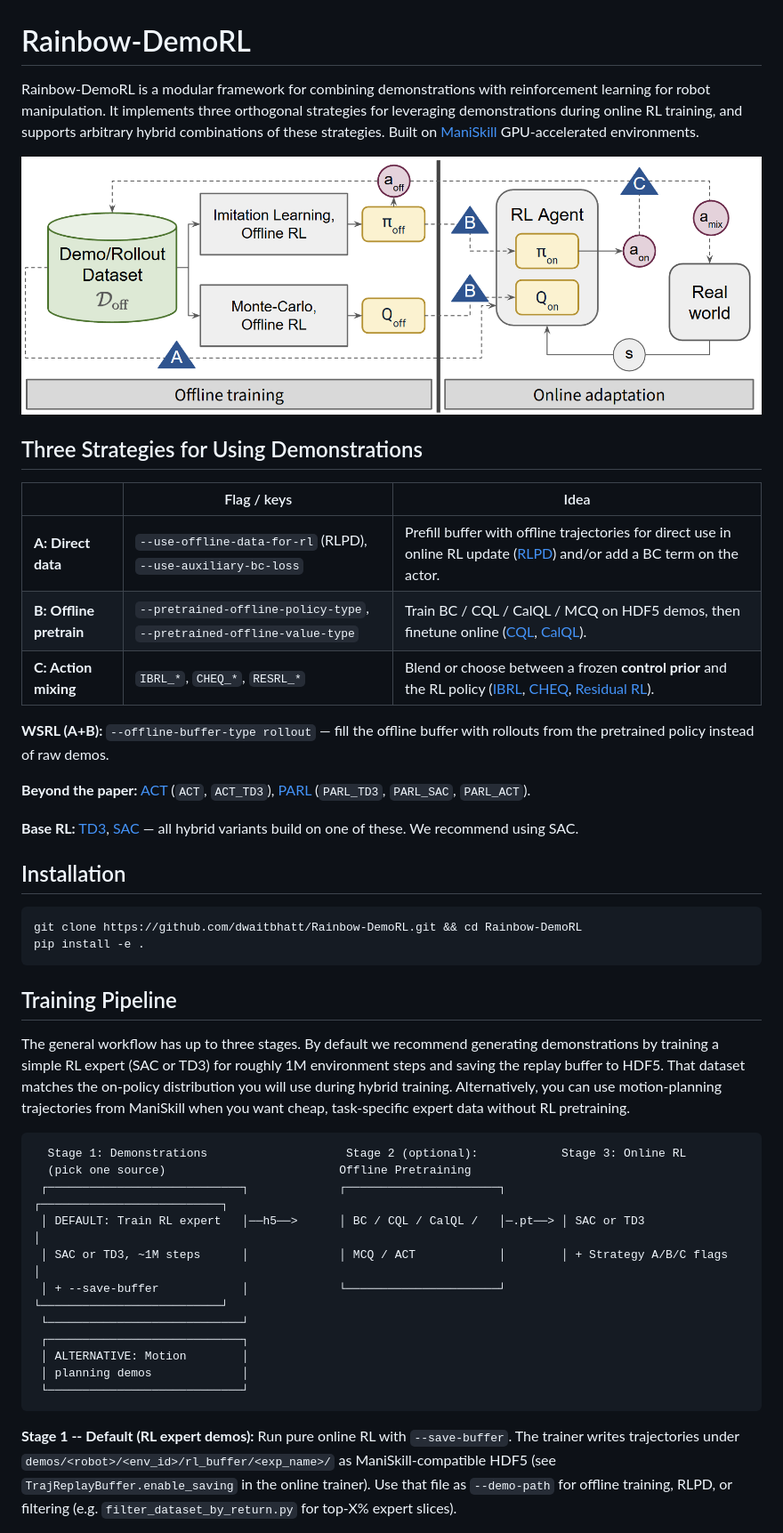
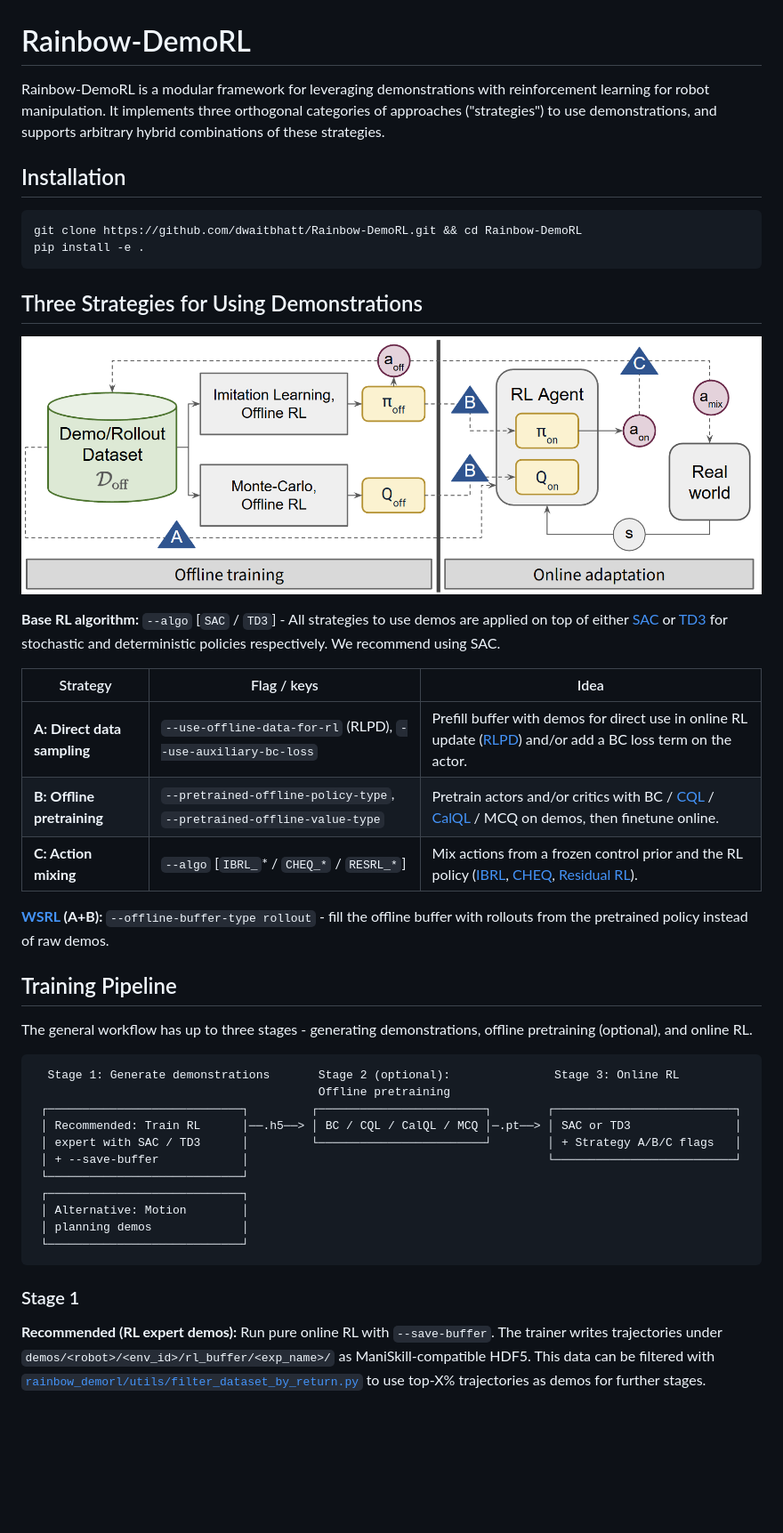
Before and after one commit to dwaitbhatt/Rainbow-DemoRL, a Markdown page: README.md, the part around one of its changes. Shown at 89% size. GitHub-like rendering; blank space fills up the shorter version.

````diff
--- a/README.md
+++ b/README.md
@@ -1,22 +1,6 @@
 # Rainbow-DemoRL
 
-Rainbow-DemoRL is a modular framework for combining demonstrations with reinforcement learning for robot manipulation. It implements three orthogonal strategies for leveraging demonstrations during online RL training, and supports arbitrary hybrid combinations of these strategies. Built on [ManiSkill](https://github.com/haosulab/ManiSkill) GPU-accelerated environments.
-
-![Overview of the three strategies for using demonstrations with online RL](docs/rainbow_demorl_overview.png)
-
-## Three Strategies for Using Demonstrations
-
-| | Flag / keys | Idea |
-|---|-------------|------|
-| **A: Direct data** | `--use-offline-data-for-rl` (RLPD), `--use-auxiliary-bc-loss` | Prefill buffer with offline trajectories for direct use in online RL update ([RLPD](https://arxiv.org/abs/2302.02948)) and/or add a BC term on the actor. |
-| **B: Offline pretrain** | `--pretrained-offline-policy-type`, `--pretrained-offline-value-type` | Train BC / CQL / CalQL / MCQ on HDF5 demos, then finetune online ([CQL](https://arxiv.org/abs/2006.04779), [CalQL](https://arxiv.org/abs/2303.05479)). |
-| **C: Action mixing** | `IBRL_*`, `CHEQ_*`, `RESRL_*` | Blend or choose between a frozen **control prior** and the RL policy ([IBRL](https://arxiv.org/abs/2311.02198), [CHEQ](https://arxiv.org/abs/2406.19768), [Residual RL](https://arxiv.org/abs/1812.06298)). |
-
-**WSRL (A+B):** `--offline-buffer-type rollout` — fill the offline buffer with rollouts from the pretrained policy instead of raw demos.
-
-**Beyond the paper:** [ACT](https://arxiv.org/abs/2304.13705) (`ACT`, `ACT_TD3`), [PARL](https://arxiv.org/abs/2412.06685) (`PARL_TD3`, `PARL_SAC`, `PARL_ACT`).
-
-**Base RL:** [TD3](https://arxiv.org/abs/1802.09477), [SAC](https://arxiv.org/abs/1801.01290) — all hybrid variants build on one of these. We recommend using SAC.
+Rainbow-DemoRL is a modular framework for leveraging demonstrations with reinforcement learning for robot manipulation. It implements three orthogonal categories of approaches ("strategies") to use demonstrations, and supports arbitrary hybrid combinations of these strategies.
 
 ## Installation
 
@@ -25,23 +9,39 @@ git clone https://github.com/dwaitbhatt/Rainbow-DemoRL.git && cd Rainbow-DemoRL
 pip install -e .
 ```
 
+## Three Strategies for Using Demonstrations
+![Overview of the three strategies for using demonstrations with online RL](docs/rainbow_demorl_overview.png)
+
+**Base RL algorithm:** `--algo` [`SAC` / `TD3`] - All strategies to use demos are applied on top of either [SAC](https://arxiv.org/abs/1801.01290) or [TD3](https://arxiv.org/abs/1802.09477) for stochastic and deterministic policies respectively. We recommend using SAC.
+
+| Strategy                    | Flag / keys                                                           | Idea                                                                                                                                                                                                        |
+| ------------ | ------------------------------------------------------------------- | ----------------------------------------------------------------------------------------------------------------------------------------------------------------------------------------------------------- |
+| **A: Direct data sampling** | `--use-offline-data-for-rl` (RLPD), `--use-auxiliary-bc-loss`         | Prefill buffer with demos for direct use in online RL update ([RLPD](https://arxiv.org/abs/2302.02948)) and/or add a BC loss term on the actor.                                                             |
+| **B: Offline pretraining**  | `--pretrained-offline-policy-type`, `--pretrained-offline-value-type` | Pretrain actors and/or critics with BC / [CQL](https://arxiv.org/abs/2006.04779) / [CalQL](https://arxiv.org/abs/2303.05479) / MCQ on demos, then finetune online.                                     |
+| **C: Action mixing**        | `--algo` [`IBRL_`* / `CHEQ_*` / `RESRL_*`]                        | Mix actions from a frozen control prior and the RL policy ([IBRL](https://arxiv.org/abs/2311.02198), [CHEQ](https://arxiv.org/abs/2406.19768), [Residual RL](https://arxiv.org/abs/1812.06298)). |
+
+
+**[WSRL](https://arxiv.org/abs/2412.07762) (A+B):** `--offline-buffer-type rollout` - fill the offline buffer with rollouts from the pretrained policy instead of raw demos.
+
+
 ## Training Pipeline
 
-The general workflow has up to three stages. By default we recommend generating demonstrations by training a simple RL expert (SAC or TD3) for roughly 1M environment steps and saving the replay buffer to HDF5. That dataset matches the on-policy distribution you will use during hybrid training. Alternatively, you can use motion-planning trajectories from ManiSkill when you want cheap, task-specific expert data without RL pretraining.
+The general workflow has up to three stages - generating demonstrations, offline pretraining (optional), and online RL.
 
 ```
-  Stage 1: Demonstrations                    Stage 2 (optional):            Stage 3: Online RL
-  (pick one source)                         Offline Pretraining
- ┌────────────────────────────┐             ┌──────────────────────┐        ┌──────────────────────────┐
- │ DEFAULT: Train RL expert   │──h5──>      │ BC / CQL / CalQL /   │─.pt──> │ SAC or TD3               │
- │ SAC or TD3, ~1M steps      │             │ MCQ / ACT            │        │ + Strategy A/B/C flags   │
- │ + --save-buffer            │             └──────────────────────┘        └──────────────────────────┘
+  Stage 1: Generate demonstrations       Stage 2 (optional):               Stage 3: Online RL
+                                         Offline pretraining
+ ┌────────────────────────────┐         ┌────────────────────────┐        ┌──────────────────────────┐
+ │ Recommended: Train RL      │──.h5──> │ BC / CQL / CalQL / MCQ │─.pt──> │ SAC or TD3               │
+ │ expert with SAC / TD3      │         └────────────────────────┘        │ + Strategy A/B/C flags   │
+ │ + --save-buffer            │                                           └──────────────────────────┘
  └────────────────────────────┘
  ┌────────────────────────────┐
- │ ALTERNATIVE: Motion        │
+ │ Alternative: Motion        │
  │ planning demos             │
  └────────────────────────────┘
 ```
 
-**Stage 1 -- Default (RL expert demos):** Run pure online RL with `--save-buffer`. The trainer writes trajectories under `demos/<robot>/<env_id>/rl_buffer/<exp_name>/` as ManiSkill-compatible HDF5 (see `TrajReplayBuffer.enable_saving` in the online trainer). Use that file as `--demo-path` for offline training, RLPD, or filtering (e.g. `filter_dataset_by_return.py` for top-X% expert slices).
+### Stage 1
+**Recommended (RL expert demos):** Run pure online RL with `--save-buffer`. The trainer writes trajectories under `demos/<robot>/<env_id>/rl_buffer/<exp_name>/` as ManiSkill-compatible HDF5. This data can be filtered with [`rainbow_demorl/utils/filter_dataset_by_return.py`](rainbow_demorl/utils/filter_dataset_by_return.py) to use top-X% trajectories as demos for further stages.
 
````
Also changed, not shown: other parts of README.md (+46 -62 lines).
